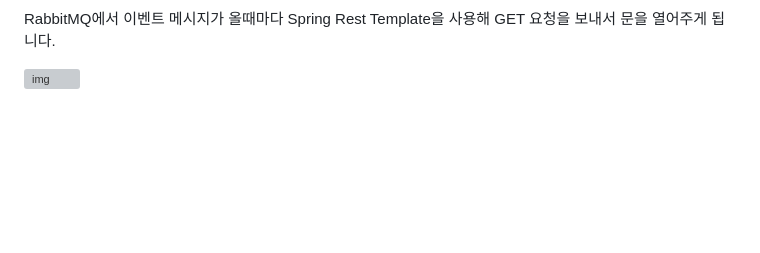
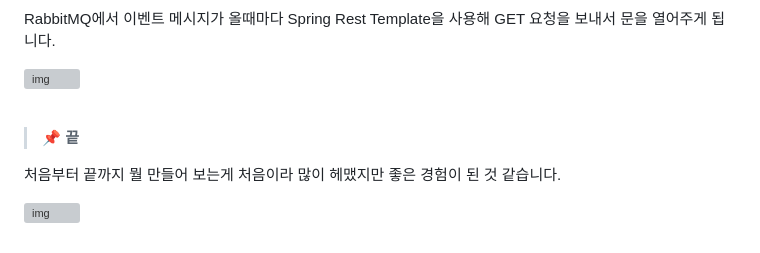
Before and after one commit to spacedustz/Access-Control, a Markdown page: Description/Result.md, the part around the change. Drawn GitHub-style; blank space fills up the shorter version; grey boxes are pictures that could not be loaded.

Commit message:
Description 전체 수정

```diff
--- a/Description/Result.md
+++ b/Description/Result.md
@@ -125,3 +125,11 @@
 RabbitMQ에서 이벤트 메시지가 올때마다 Spring Rest Template을 사용해 GET 요청을 보내서 문을 열어주게 됩니다.
 
 ![img](https://raw.githubusercontent.com/spacedustz/Obsidian-Image-Server/main/img2/h-relay.png)
+
+<br>
+
+> 📌 **끝**
+
+처음부터 끝까지 뭘 만들어 보는게 처음이라 많이 헤맸지만 좋은 경험이 된 것 같습니다.
+
+![img](https://raw.githubusercontent.com/spacedustz/Obsidian-Image-Server/main/img2/h-finish.png)
```
